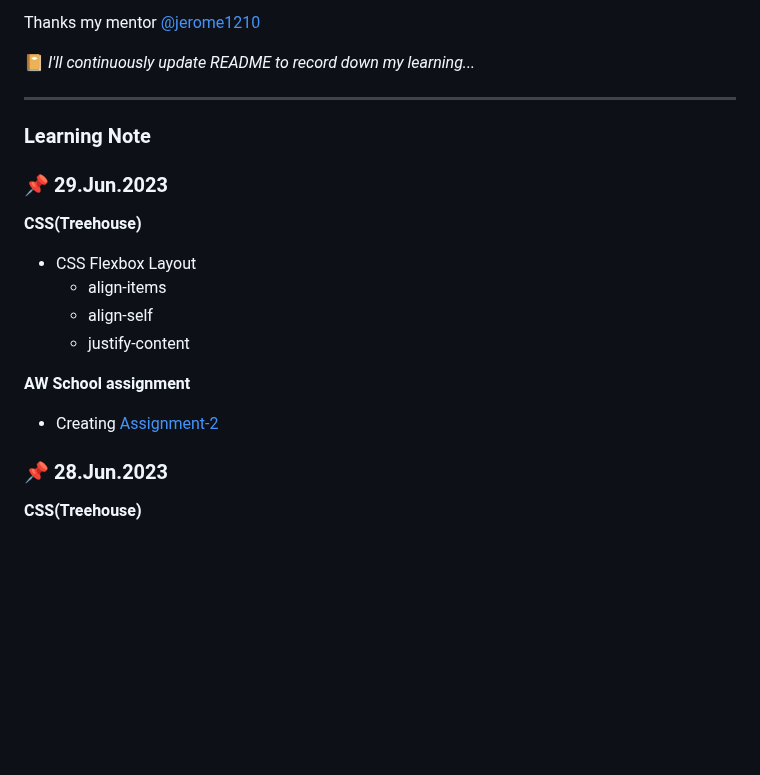
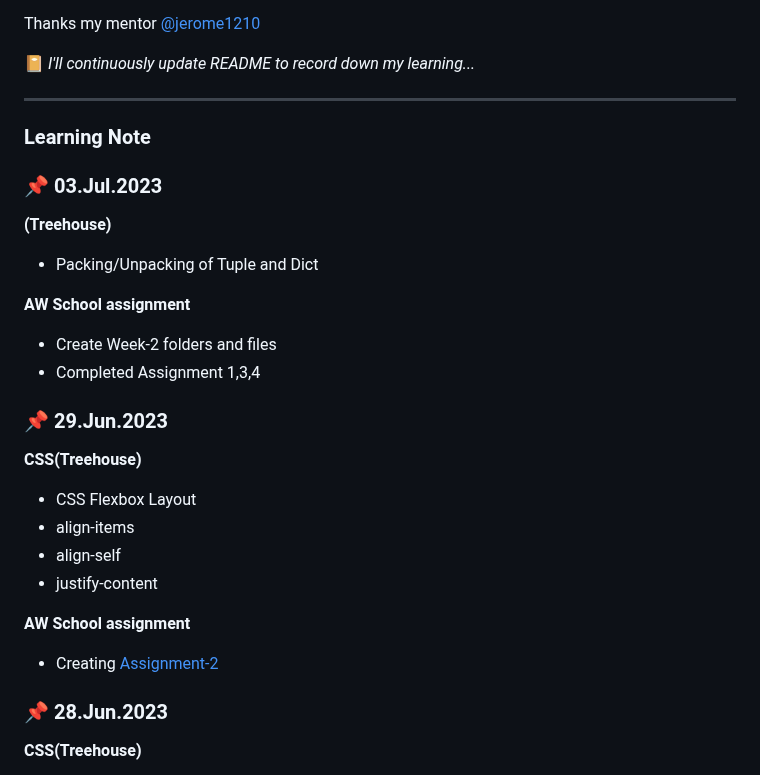
Before and after one commit to rubywu0604/learningNote, a Markdown page: README.md, the part around the change. GitHub-like rendering; blank space fills up the shorter version.

Commit message:
7/3 daily update

```diff
--- a/README.md
+++ b/README.md
@@ -21,15 +21,23 @@ Thanks my mentor [@jerome1210](https://github.com/Jerome1210)
 ___
 
 ### Learning Note
+### :pushpin: 03.Jul.2023
+**(Treehouse)**
+- Packing/Unpacking of Tuple and Dict
+
+**AW School assignment**
+- Create Week-2 folders and files
+- Completed Assignment 1,3,4
+
 ### :pushpin: 29.Jun.2023
 **CSS(Treehouse)**
 - CSS Flexbox Layout
-  - align-items
-  - align-self
-  - justify-content
+- align-items
+- align-self
+- justify-content
 
 **AW School assignment**
-  - Creating [Assignment-2](https://rubywu0604.github.io/remote-assignments/Week-1/Assignment-2/)
+- Creating [Assignment-2](https://rubywu0604.github.io/remote-assignments/Week-1/Assignment-2/)
 
 ### :pushpin: 28.Jun.2023
 **CSS(Treehouse)**
```
